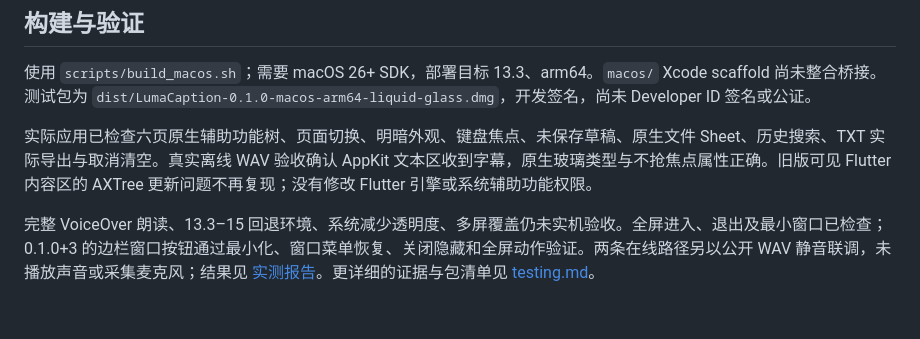
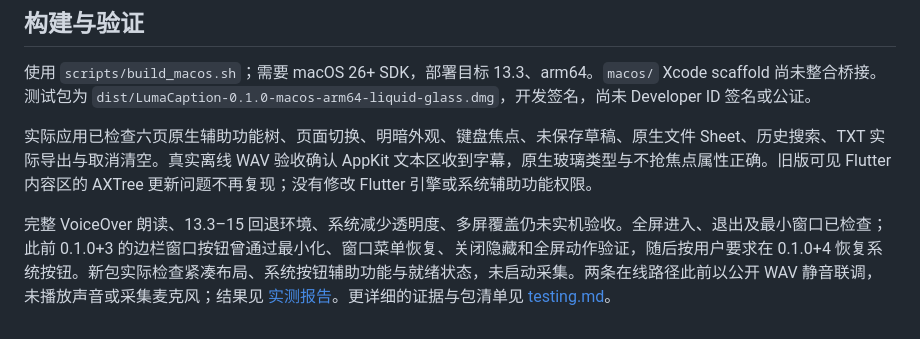
Before and after one commit to KzEvans/LumaCaption, a Markdown page: docs/ui-variant.md, the part around the change. Rendered like a GitHub page.

```diff
--- a/docs/ui-variant.md
+++ b/docs/ui-variant.md
@@ -47,4 +47,4 @@ macOS 采集时的紫色隐私提示与「窗口共享」按钮由系统管理
 
 实际应用已检查六页原生辅助功能树、页面切换、明暗外观、键盘焦点、未保存草稿、原生文件 Sheet、历史搜索、TXT 实际导出与取消清空。真实离线 WAV 验收确认 AppKit 文本区收到字幕，原生玻璃类型与不抢焦点属性正确。旧版可见 Flutter 内容区的 AXTree 更新问题不再复现；没有修改 Flutter 引擎或系统辅助功能权限。
 
-完整 VoiceOver 朗读、13.3–15 回退环境、系统减少透明度、多屏覆盖仍未实机验收。全屏进入、退出及最小窗口已检查；0.1.0+3 的边栏窗口按钮通过最小化、窗口菜单恢复、关闭隐藏和全屏动作验证。两条在线路径另以公开 WAV 静音联调，未播放声音或采集麦克风；结果见 [实测报告](qwen38-whisper-mt-benchmark.md)。更详细的证据与包清单见 [testing.md](testing.md)。
+完整 VoiceOver 朗读、13.3–15 回退环境、系统减少透明度、多屏覆盖仍未实机验收。全屏进入、退出及最小窗口已检查；此前 0.1.0+3 的边栏窗口按钮曾通过最小化、窗口菜单恢复、关闭隐藏和全屏动作验证，随后按用户要求在 0.1.0+4 恢复系统按钮。新包实际检查紧凑布局、系统按钮辅助功能与就绪状态，未启动采集。两条在线路径此前以公开 WAV 静音联调，未播放声音或采集麦克风；结果见 [实测报告](qwen38-whisper-mt-benchmark.md)。更详细的证据与包清单见 [testing.md](testing.md)。
```
Also changed, not shown: docs/qwen38-whisper-mt-benchmark.md (+10 -0 lines), docs/testing.md (+9 -1 lines).
